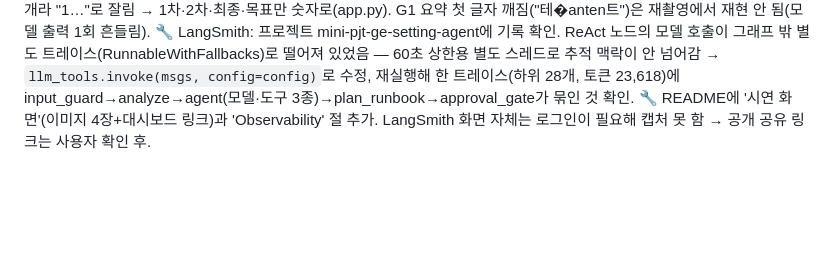
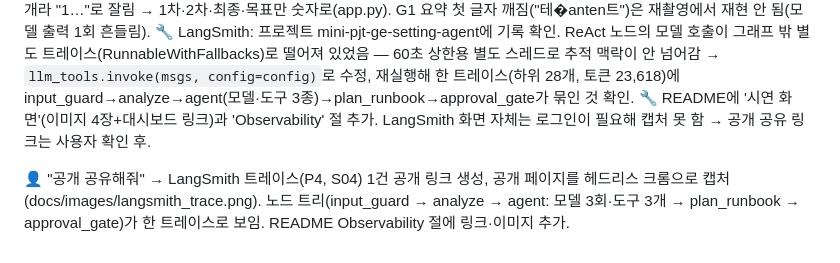
Before and after one commit to haha15sds/mini-pjt, a Markdown page: history.md, the part around the change. Rendered like a GitHub page; blank space fills up the shorter version.

```diff
--- a/history.md
+++ b/history.md
@@ -782,3 +782,5 @@
 🔧 캡처로 찾은 것: 평가 대시보드 상단 숫자가 라운드 11개라 "1…"로 잘림 → 1차·2차·최종·목표만 숫자로(app.py). G1 요약 첫 글자 깨짐("테�anten트")은 재촬영에서 재현 안 됨(모델 출력 1회 흔들림).
 🔧 LangSmith: 프로젝트 mini-pjt-ge-setting-agent에 기록 확인. ReAct 노드의 모델 호출이 그래프 밖 별도 트레이스(RunnableWithFallbacks)로 떨어져 있었음 — 60초 상한용 별도 스레드로 추적 맥락이 안 넘어감 → `llm_tools.invoke(msgs, config=config)`로 수정, 재실행해 한 트레이스(하위 28개, 토큰 23,618)에 input_guard→analyze→agent(모델·도구 3종)→plan_runbook→approval_gate가 묶인 것 확인.
 🔧 README에 '시연 화면'(이미지 4장+대시보드 링크)과 'Observability' 절 추가. LangSmith 화면 자체는 로그인이 필요해 캡처 못 함 → 공개 공유 링크는 사용자 확인 후.
+
+👤 "공개 공유해줘" → LangSmith 트레이스(P4, S04) 1건 공개 링크 생성, 공개 페이지를 헤드리스 크롬으로 캡처(docs/images/langsmith_trace.png). 노드 트리(input_guard → analyze → agent: 모델 3회·도구 3개 → plan_runbook → approval_gate)가 한 트레이스로 보임. README Observability 절에 링크·이미지 추가.
```
Also changed, not shown: README.md (+4 -0 lines), docs/images/langsmith_trace.png (added).
